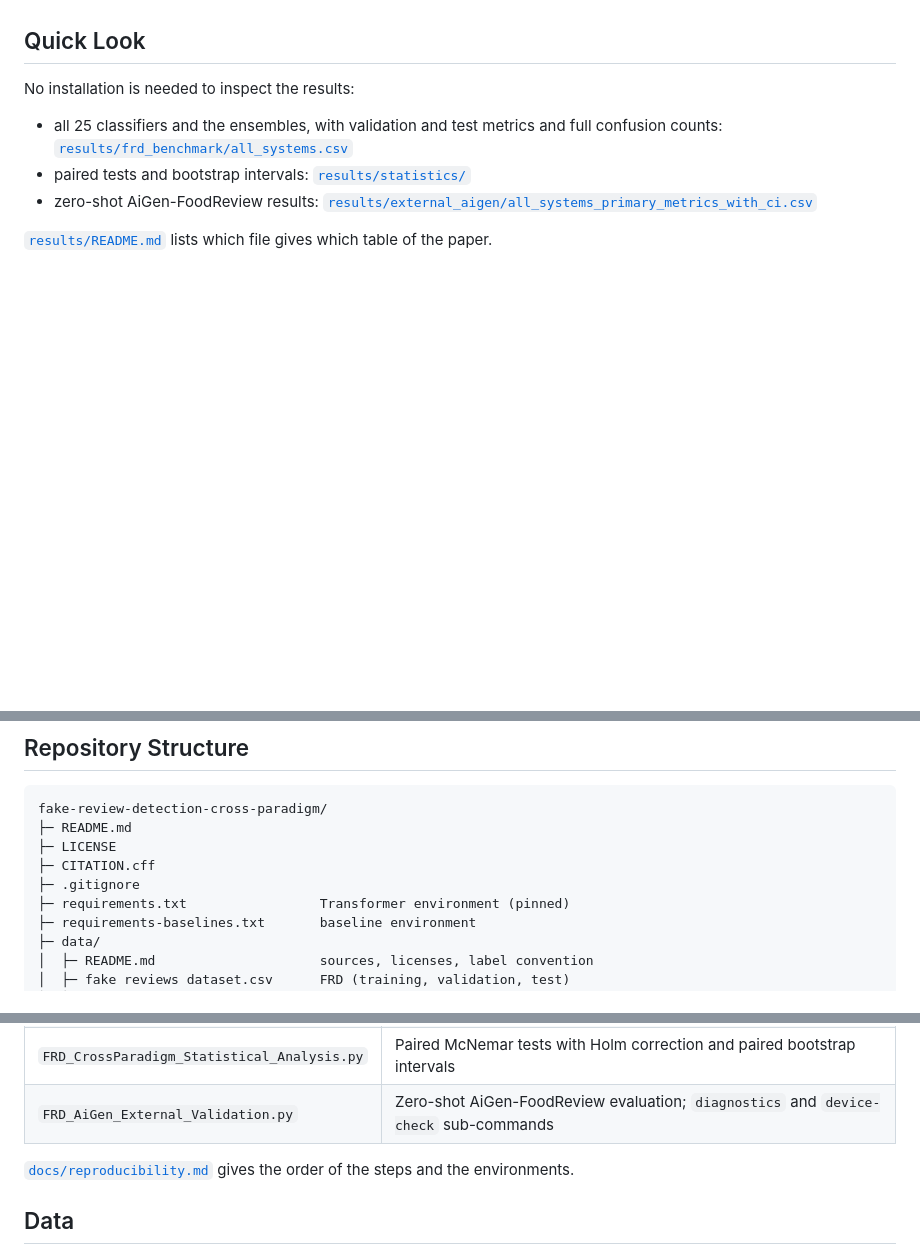
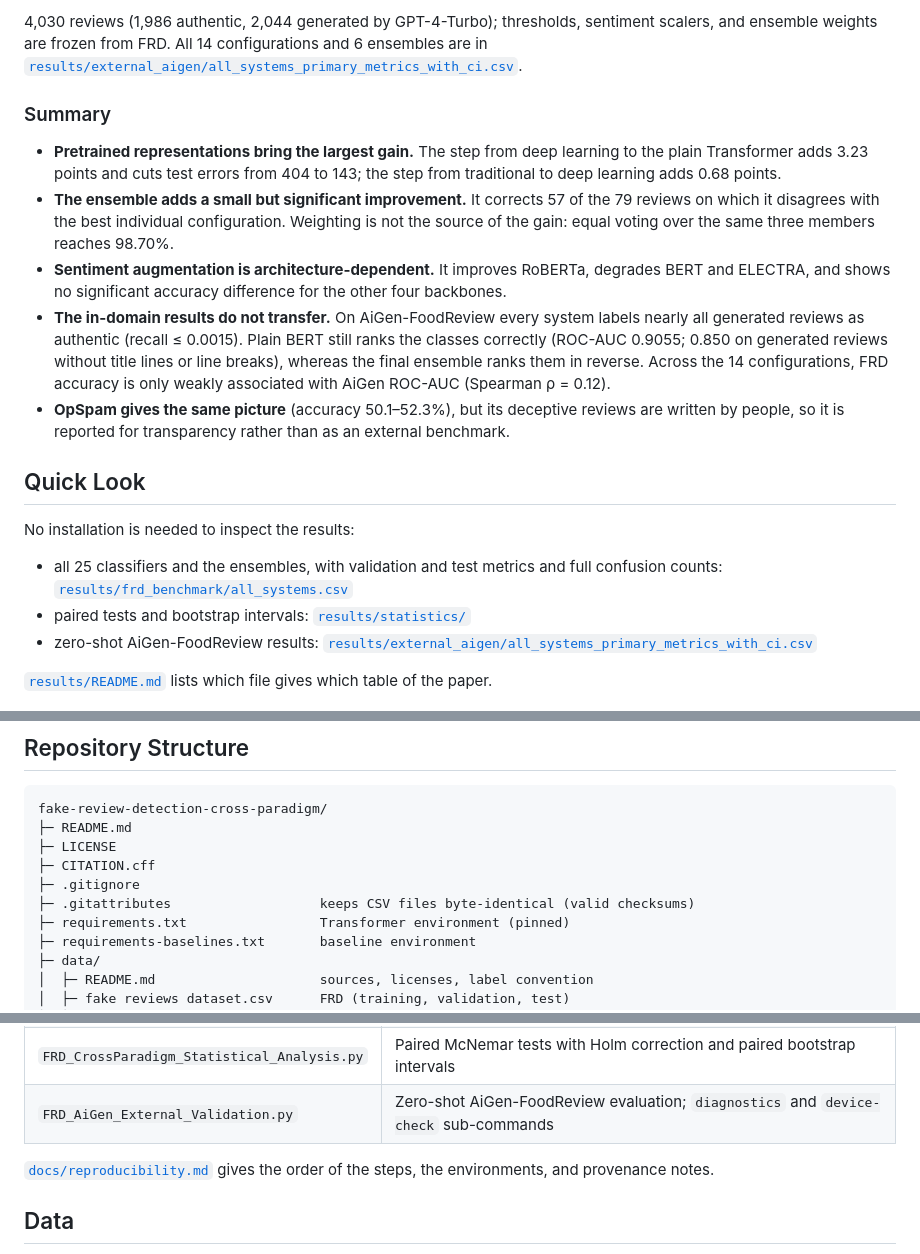
Before and after one commit to karatasarzu/fake-review-detection-cross-paradigm, a Markdown page: README.md, 3 parts joined by grey strips. Rendered like a GitHub page; blank space fills up the shorter version.

```diff
--- a/README.md
+++ b/README.md
@@ -40,3 +107,15 @@ reviews versus GPT-2-generated reviews) under one protocol:
+4,030 reviews (1,986 authentic, 2,044 generated by GPT-4-Turbo); thresholds,
+sentiment scalers, and ensemble weights are frozen from FRD. All 14
+configurations and 6 ensembles are in
+[`results/external_aigen/all_systems_primary_metrics_with_ci.csv`](results/external_aigen/all_systems_primary_metrics_with_ci.csv).
+
+### Summary
+
+- **Pretrained representations bring the largest gain.** The step from deep learning to the plain Transformer adds 3.23 points and cuts test errors from 404 to 143; the step from traditional to deep learning adds 0.68 points.
+- **The ensemble adds a small but significant improvement.** It corrects 57 of the 79 reviews on which it disagrees with the best individual configuration. Weighting is not the source of the gain: equal voting over the same three members reaches 98.70%.
+- **Sentiment augmentation is architecture-dependent.** It improves RoBERTa, degrades BERT and ELECTRA, and shows no significant accuracy difference for the other four backbones.
+- **The in-domain results do not transfer.** On AiGen-FoodReview every system labels nearly all generated reviews as authentic (recall ≤ 0.0015). Plain BERT still ranks the classes correctly (ROC-AUC 0.9055; 0.850 on generated reviews without title lines or line breaks), whereas the final ensemble ranks them in reverse. Across the 14 configurations, FRD accuracy is only weakly associated with AiGen ROC-AUC (Spearman ρ = 0.12).
+- **OpSpam gives the same picture** (accuracy 50.1–52.3%), but its deceptive reviews are written by people, so it is reported for transparency rather than as an external benchmark.
 
 ## Quick Look
 
@@ -56,6 +135,7 @@ fake-review-detection-cross-paradigm/
 ├─ LICENSE
 ├─ CITATION.cff
 ├─ .gitignore
+├─ .gitattributes                   keeps CSV files byte-identical (valid checksums)
 ├─ requirements.txt                 Transformer environment (pinned)
 ├─ requirements-baselines.txt       baseline environment
 ├─ data/
@@ -93,7 +173,7 @@ fake-review-detection-cross-paradigm/
 | `FRD_AiGen_External_Validation.py` | Zero-shot AiGen-FoodReview evaluation; `diagnostics` and `device-check` sub-commands |
 
 [`docs/reproducibility.md`](docs/reproducibility.md) gives the order of the
-steps and the environments.
+steps, the environments, and provenance notes.
 
 ## Data
 
```
Also changed, not shown: other parts of README.md (+79 -12 lines), results/README.md (+3 -0 lines).
